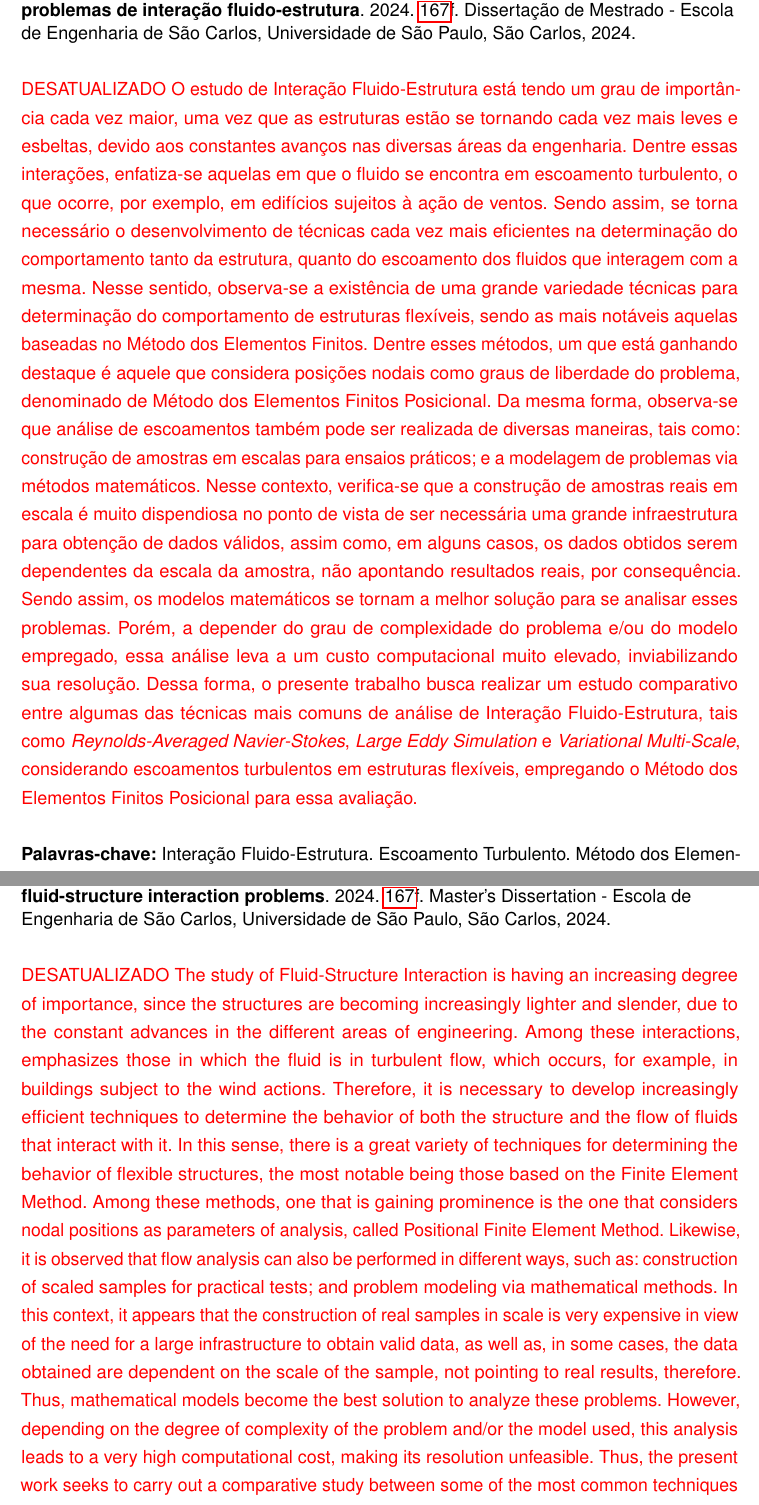
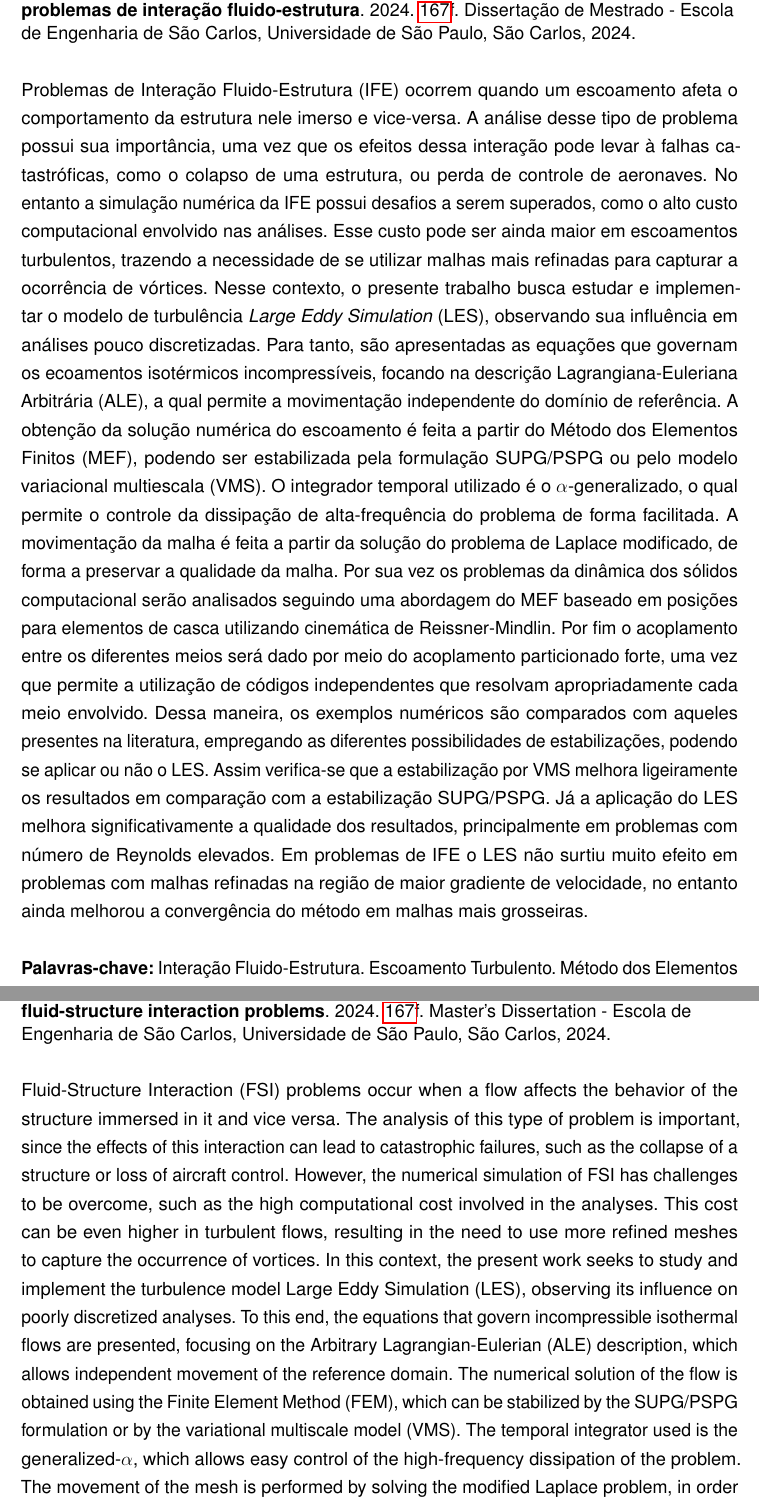
Before and after one commit to raksanches/QualificacaoMatheus, a LaTeX thesis (main.tex, which reads Pre-Textuais/abstract.tex, Pre-Textuais/resumo.tex): two parts of pages 8 and 10 of 170, joined at a grey line, cut so that both start at the same text. Compiled offline with pdfLaTeX.

Commit message:
Escrita do resumo

```diff
--- a/Pre-Textuais/abstract.tex
+++ b/Pre-Textuais/abstract.tex
@@ -11,7 +11,5 @@
         \end{flushleft}
         \OnehalfSpacing
 
-        \textcolor{red}{
-            DESATUALIZADO
-            The study of Fluid-Structure Interaction is having an increasing degree of importance, since the structures are becoming increasingly lighter and slender, due to the constant advances in the different areas of engineering. Among these interactions, emphasizes those in which the fluid is in turbulent flow, which occurs, for example, in buildings subject to the wind actions. Therefore, it is necessary to develop increasingly efficient techniques to determine the behavior of both the structure and the flow of fluids that interact with it. In this sense, there is a great variety of techniques for determining the behavior of flexible structures, the most notable being those based on the Finite Element Method. Among these methods, one that is gaining prominence is the one that considers nodal positions as parameters of analysis, called Positional Finite Element Method. Likewise, it is observed that flow analysis can also be performed in different ways, such as: construction of scaled samples for practical tests; and problem modeling via mathematical methods. In this context, it appears that the construction of real samples in scale is very expensive in view of the need for a large infrastructure to obtain valid data, as well as, in some cases, the data obtained are dependent on the scale of the sample, not pointing to real results, therefore. Thus, mathematical models become the best solution to analyze these problems. However, depending on the degree of complexity of the problem and/or the model used, this analysis leads to a very high computational cost, making its resolution unfeasible. Thus, the present work seeks to carry out a comparative study between some of the most common techniques of Fluid-Structure Interaction analysis, such as Reynolds-Averaged Navier-Stokes, Large Eddy Simulation and Variational Multi-Scale, considering turbulent flows in flexible structures, using the Positional Finite Element Method for this evaluation.}
+        Fluid-Structure Interaction (FSI) problems occur when a flow affects the behavior of the structure immersed in it and vice versa. The analysis of this type of problem is important, since the effects of this interaction can lead to catastrophic failures, such as the collapse of a structure or loss of aircraft control. However, the numerical simulation of FSI has challenges to be overcome, such as the high computational cost involved in the analyses. This cost can be even higher in turbulent flows, resulting in the need to use more refined meshes to capture the occurrence of vortices. In this context, the present work seeks to study and implement the turbulence model Large Eddy Simulation (LES), observing its influence on poorly discretized analyses. To this end, the equations that govern incompressible isothermal flows are presented, focusing on the Arbitrary Lagrangian-Eulerian (ALE) description, which allows independent movement of the reference domain. The numerical solution of the flow is obtained using the Finite Element Method (FEM), which can be stabilized by the SUPG/PSPG formulation or by the variational multiscale model (VMS). The temporal integrator used is the generalized-$\alpha$, which allows easy control of the high-frequency dissipation of the problem. The movement of the mesh is performed by solving the modified Laplace problem, in order to preserve the quality of the mesh. On the other hand, the problems of computational solid dynamics will be analyzed following a position-based FEM approach for shell elements using Reissner-Mindlin kinematics. Finally, the coupling between the different mediums will be achieved through strong partitioned coupling, as it allows the use of independent codes that properly resolve each medium involved. In this way, the numerical examples are compared with those present in the literature, using different stabilization possibilities, whether or not the LES may be applied. Thus, it can be seen that VMS stabilization slightly improves the results compared to SUPG/PSPG stabilization. The application of LES significantly improves the quality of results, especially in problems with high Reynolds numbers. In FSI problems, LES did not have much effect on problems with refined meshes in the region with the highest velocity gradient, however it still improved the method's convergence on coarser meshes.
 
--- a/Pre-Textuais/resumo.tex
+++ b/Pre-Textuais/resumo.tex
@@ -10,9 +10,7 @@
   \end{flushleft}
   \OnehalfSpacing
 
-  \textcolor{red}{
-    DESATUALIZADO
-    O estudo de Interação Fluido-Estrutura está tendo um grau de importância cada vez maior, uma vez que as estruturas estão se tornando cada vez mais leves e esbeltas, devido aos constantes avanços nas diversas áreas da engenharia. Dentre essas interações, enfatiza-se aquelas em que o fluido se encontra em escoamento turbulento, o que ocorre, por exemplo, em edifícios sujeitos à ação de ventos. Sendo assim, se torna necessário o desenvolvimento de técnicas cada vez mais eficientes na determinação do comportamento tanto da estrutura, quanto do escoamento dos fluidos que interagem com a mesma. Nesse sentido, observa-se a existência de uma grande variedade técnicas para determinação do comportamento de estruturas flexíveis, sendo as mais notáveis aquelas baseadas no Método dos Elementos Finitos. Dentre esses métodos, um que está ganhando destaque é aquele que considera posições nodais como graus de liberdade do problema, denominado de Método dos Elementos Finitos Posicional. Da mesma forma, observa-se que análise de escoamentos também pode ser realizada de diversas maneiras, tais como: construção de amostras em escalas para ensaios práticos; e a modelagem de problemas via métodos matemáticos. Nesse contexto, verifica-se que a construção de amostras reais em escala é muito dispendiosa no ponto de vista de ser necessária uma grande infraestrutura para obtenção de dados válidos, assim como, em alguns casos, os dados obtidos serem dependentes da escala da amostra, não apontando resultados reais, por consequência. Sendo assim, os modelos matemáticos se tornam a melhor solução para se analisar esses problemas. Porém, a depender do grau de complexidade do problema e/ou do modelo empregado, essa análise leva a um custo computacional muito elevado, inviabilizando sua resolução. Dessa forma, o presente trabalho busca realizar um estudo comparativo entre algumas das técnicas mais comuns de análise de Interação Fluido-Estrutura, tais como \RANS, \LES\ e \VMS, considerando escoamentos turbulentos em estruturas flexíveis, empregando o Método dos Elementos Finitos Posicional para essa avaliação.}
+  Problemas de Interação Fluido-Estrutura (IFE) ocorrem quando um escoamento afeta o comportamento da estrutura nele imerso e vice-versa. A análise desse tipo de problema possui sua importância, uma vez que os efeitos dessa interação pode levar à falhas catastróficas, como o colapso de uma estrutura, ou perda de controle de aeronaves. No entanto a simulação numérica da IFE possui desafios a serem superados, como o alto custo computacional envolvido nas análises. Esse custo pode ser ainda maior em escoamentos turbulentos, trazendo a necessidade de se utilizar malhas mais refinadas para capturar a ocorrência de vórtices. Nesse contexto, o presente trabalho busca estudar e implementar o modelo de turbulência \LES\ (LES), observando sua influência em análises pouco discretizadas. Para tanto, são apresentadas as equações que governam os ecoamentos isotérmicos incompressíveis, focando na descrição Lagrangiana-Euleriana Arbitrária (ALE), a qual permite a movimentação independente do domínio de referência. A obtenção da solução numérica do escoamento é feita a partir do Método dos Elementos Finitos (MEF), podendo ser estabilizada pela formulação SUPG/PSPG ou pelo modelo variacional multiescala (VMS). O integrador temporal utilizado é o $\alpha$-generalizado, o qual permite o controle da dissipação de alta-frequência do problema de forma facilitada. A movimentação da malha é feita a partir da solução do problema de Laplace modificado, de forma a preservar a qualidade da malha. Por sua vez os problemas da dinâmica dos sólidos computacional serão analisados seguindo uma abordagem do MEF baseado em posições para elementos de casca utilizando cinemática de Reissner-Mindlin. Por fim o acoplamento entre os diferentes meios será dado por meio do acoplamento particionado forte, uma vez que permite a utilização de códigos independentes que resolvam apropriadamente cada meio envolvido. Dessa maneira, os exemplos numéricos são comparados com aqueles presentes na literatura, empregando as diferentes possibilidades de estabilizações, podendo se aplicar ou não o LES. Assim verifica-se que a estabilização por VMS melhora ligeiramente os resultados em comparação com a estabilização SUPG/PSPG. Já a aplicação do LES melhora significativamente a qualidade dos resultados, principalmente em problemas com número de Reynolds elevados. Em problemas de IFE o LES não surtiu muito efeito em problemas com malhas refinadas na região de maior gradiente de velocidade, no entanto ainda melhorou a convergência do método em malhas mais grosseiras.
 
-  \textbf{Palavras-chave:} Interação Fluido-Estrutura. Escoamento Turbulento. Método dos Elementos Finitos Posicional. \textit{Large Eddy Simulation}. \textit{Variational Multi-Scale}. \textit{Reynolds-Averaged Navier-Stokes}.
+  \textbf{Palavras-chave:} Interação Fluido-Estrutura. Escoamento Turbulento. Método dos Elementos Finitos. \textit{Large Eddy Simulation}. \textit{Variational Multi-Scale}.
 \end{resumo}
```
Also changed, not shown: Pre-Textuais/abstract.tex (2 more changed lines).
